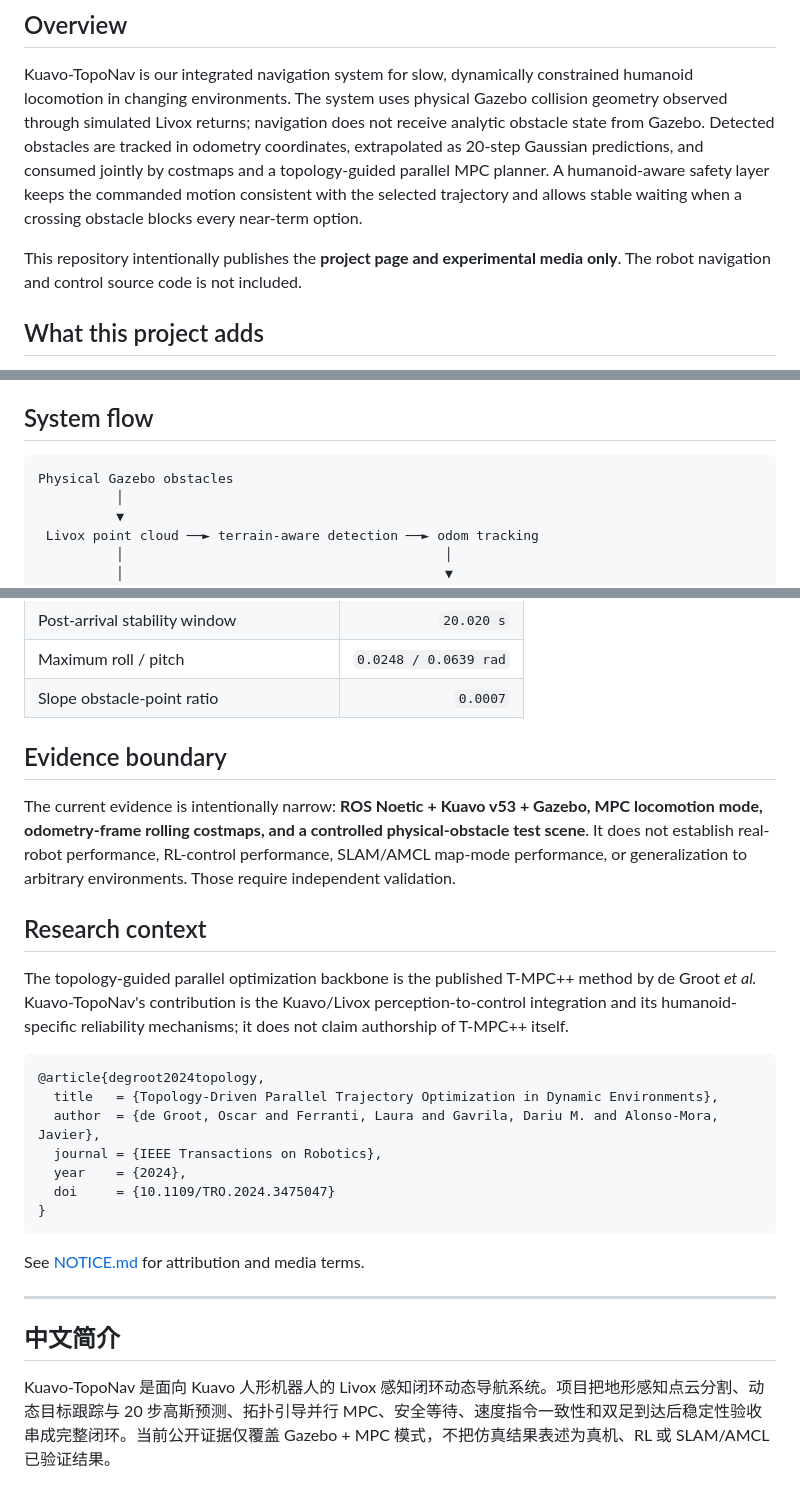
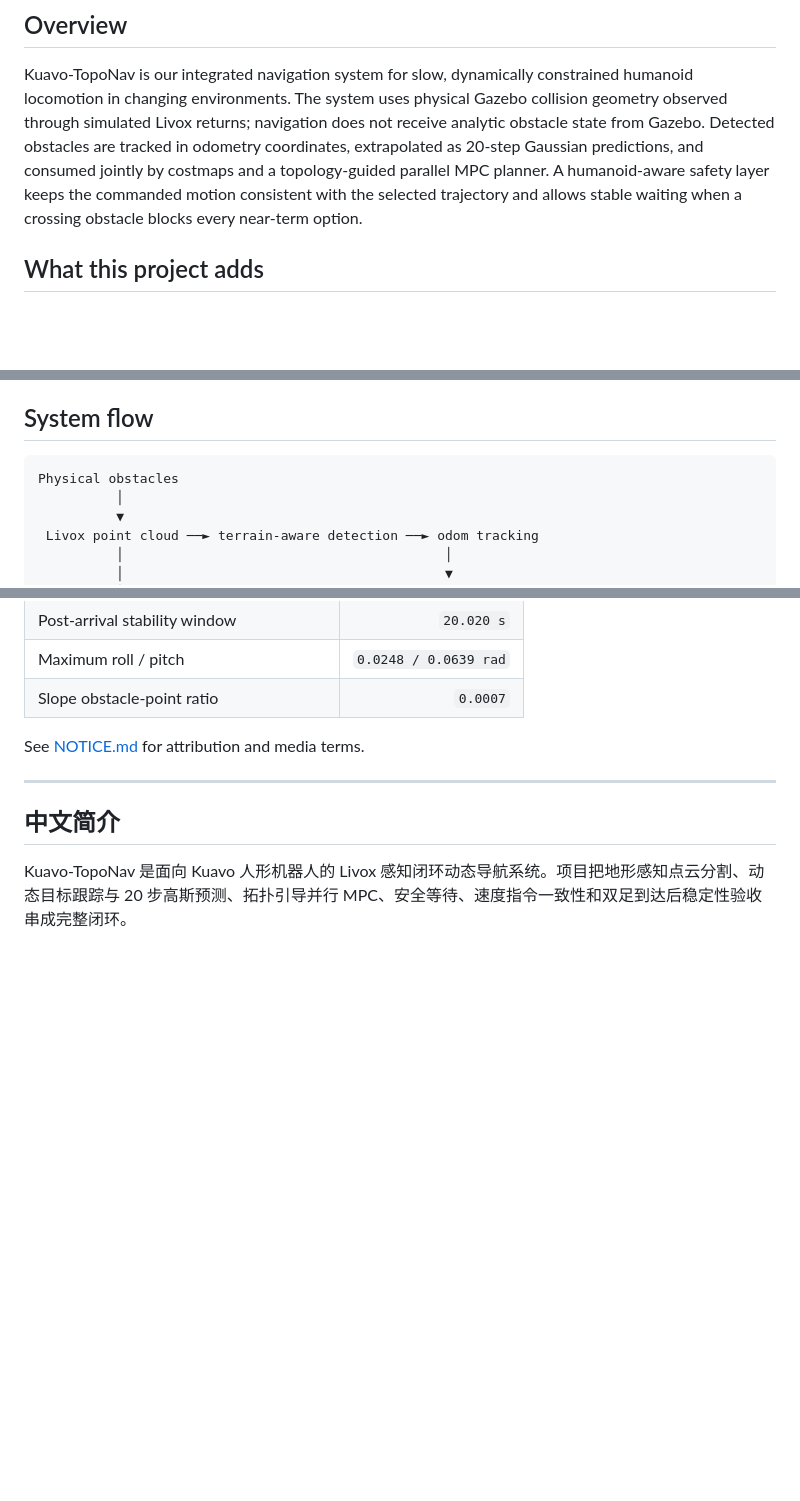
Before and after one commit to KJ-Falloutlast/Kuavo-TopoNav, a Markdown page: README.md, 3 parts joined by grey strips. Drawn GitHub-style; blank space fills up the shorter version.

````diff
--- a/README.md
+++ b/README.md
@@ -25,7 +25,6 @@ An end-to-end dynamic-navigation framework that connects terrain-aware 3D LiDAR
 
 Kuavo-TopoNav is our integrated navigation system for slow, dynamically constrained humanoid locomotion in changing environments. The system uses physical Gazebo collision geometry observed through simulated Livox returns; navigation does not receive analytic obstacle state from Gazebo. Detected obstacles are tracked in odometry coordinates, extrapolated as 20-step Gaussian predictions, and consumed jointly by costmaps and a topology-guided parallel MPC planner. A humanoid-aware safety layer keeps the commanded motion consistent with the selected trajectory and allows stable waiting when a crossing obstacle blocks every near-term option.
 
-This repository intentionally publishes the **project page and experimental media only**. The robot navigation and control source code is not included.
 
 ## What this project adds
 
@@ -37,7 +36,7 @@ This repository intentionally publishes the **project page and experimental medi
 ## System flow
 
 ```text
-Physical Gazebo obstacles
+Physical obstacles
           │
           ▼
  Livox point cloud ──► terrain-aware detection ──► odom tracking
@@ -75,23 +74,6 @@ The final isolated Gazebo run passed all automated checks rather than relying on
 | Maximum roll / pitch | `0.0248 / 0.0639 rad` |
 | Slope obstacle-point ratio | `0.0007` |
 
-## Evidence boundary
-
-The current evidence is intentionally narrow: **ROS Noetic + Kuavo v53 + Gazebo, MPC locomotion mode, odometry-frame rolling costmaps, and a controlled physical-obstacle test scene**. It does not establish real-robot performance, RL-control performance, SLAM/AMCL map-mode performance, or generalization to arbitrary environments. Those require independent validation.
-
-## Research context
-
-The topology-guided parallel optimization backbone is the published T-MPC++ method by de Groot *et al.* Kuavo-TopoNav's contribution is the Kuavo/Livox perception-to-control integration and its humanoid-specific reliability mechanisms; it does not claim authorship of T-MPC++ itself.
-
-```bibtex
-@article{degroot2024topology,
-  title   = {Topology-Driven Parallel Trajectory Optimization in Dynamic Environments},
-  author  = {de Groot, Oscar and Ferranti, Laura and Gavrila, Dariu M. and Alonso-Mora, Javier},
-  journal = {IEEE Transactions on Robotics},
-  year    = {2024},
-  doi     = {10.1109/TRO.2024.3475047}
-}
-```
 
 See [NOTICE.md](NOTICE.md) for attribution and media terms.
 
@@ -99,4 +81,4 @@ See [NOTICE.md](NOTICE.md) for attribution and media terms.
 
 ## 中文简介
 
-Kuavo-TopoNav 是面向 Kuavo 人形机器人的 Livox 感知闭环动态导航系统。项目把地形感知点云分割、动态目标跟踪与 20 步高斯预测、拓扑引导并行 MPC、安全等待、速度指令一致性和双足到达后稳定性验收串成完整闭环。当前公开证据仅覆盖 Gazebo + MPC 模式，不把仿真结果表述为真机、RL 或 SLAM/AMCL 已验证结果。
+Kuavo-TopoNav 是面向 Kuavo 人形机器人的 Livox 感知闭环动态导航系统。项目把地形感知点云分割、动态目标跟踪与 20 步高斯预测、拓扑引导并行 MPC、安全等待、速度指令一致性和双足到达后稳定性验收串成完整闭环。
````
